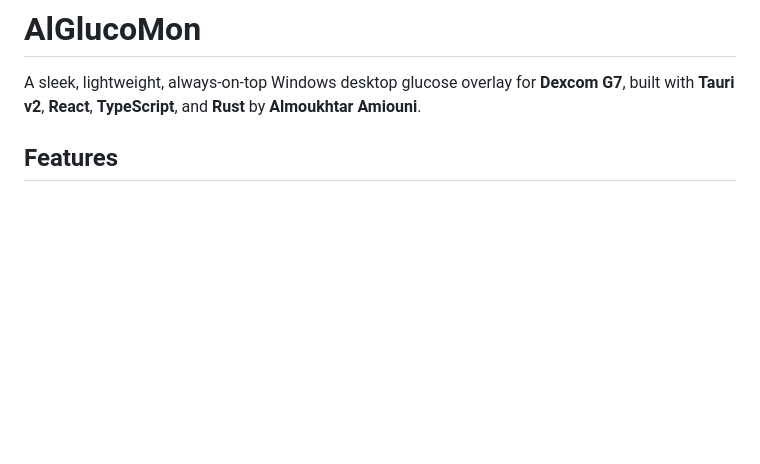
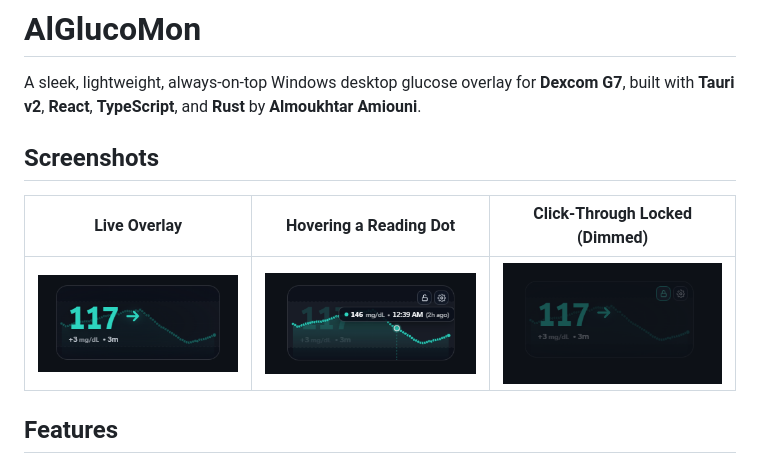
Before and after one commit to TheChos3nOne/AlGlucoMon, a Markdown page: README.md, the part around the change. Rendered like a GitHub page; pictures changed too: docs/screenshots/overlay-hover-dot.png (added), docs/screenshots/overlay-live.png (added), docs/screenshots/overlay-locked.png (added); blank space fills up the shorter version.

Commit message:
Add app screenshots to README

```diff
--- a/README.md
+++ b/README.md
@@ -1,6 +1,12 @@
 # AlGlucoMon
 
 A sleek, lightweight, always-on-top Windows desktop glucose overlay for **Dexcom G7**, built with **Tauri v2**, **React**, **TypeScript**, and **Rust** by **Almoukhtar Amiouni**.
+
+## Screenshots
+
+| Live Overlay | Hovering a Reading Dot | Click-Through Locked (Dimmed) |
+| :---: | :---: | :---: |
+| ![Live Overlay](docs/screenshots/overlay-live.png) | ![Hovering a Reading Dot](docs/screenshots/overlay-hover-dot.png) | ![Click-Through Locked (Dimmed)](docs/screenshots/overlay-locked.png) |
 
 ## Features
 
```
